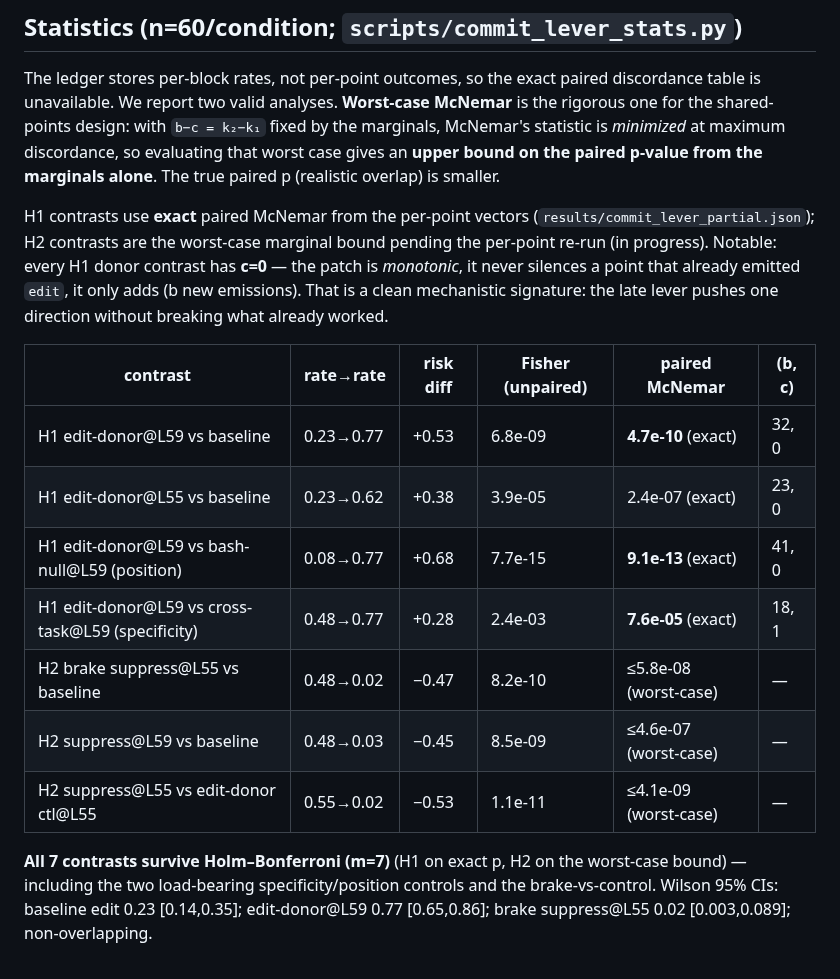
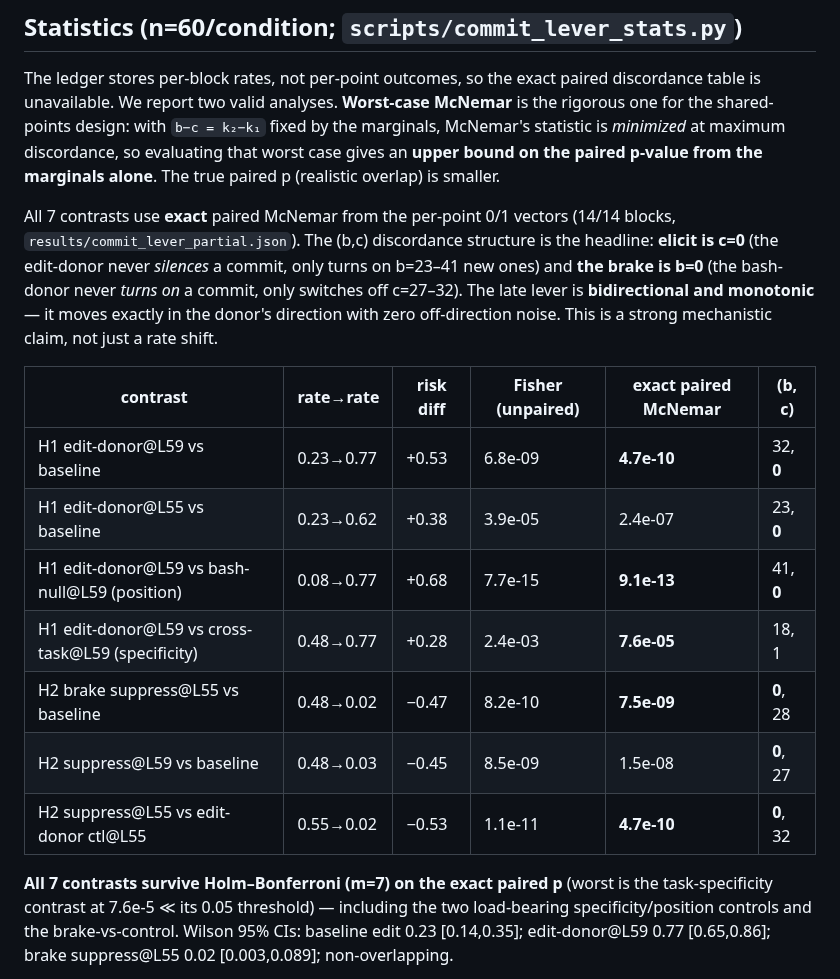
Before and after one commit to OpenInterpretability/openinterp-swebench-harness, a Markdown page: paper/circuit_breaker/RESULTS_commitment_lever.md, the part around the change. Drawn GitHub-style.

Commit message:
Tier-1 COMPLETE: exact paired McNemar on all 7 (14/14 per-point). Bidirectional monotonic lever: elicit c=0, brake b=0. All Holm-significant (worst 7.6e-5)
Co-Authored-By: Claude Fable 5 <noreply@anthropic.com>

```diff
--- a/paper/circuit_breaker/RESULTS_commitment_lever.md
+++ b/paper/circuit_breaker/RESULTS_commitment_lever.md
@@ -79,23 +79,25 @@ shared-points design: with `b−c = k₂−k₁` fixed by the marginals, McNemar
 maximum discordance, so evaluating that worst case gives an **upper bound on the paired p-value from the
 marginals alone**. The true paired p (realistic overlap) is smaller.
 
-H1 contrasts use **exact** paired McNemar from the per-point vectors (`results/commit_lever_partial.json`);
-H2 contrasts are the worst-case marginal bound pending the per-point re-run (in progress). Notable: every
-H1 donor contrast has **c=0** — the patch is *monotonic*, it never silences a point that already emitted
-`edit`, it only adds (b new emissions). That is a clean mechanistic signature: the late lever pushes one
-direction without breaking what already worked.
+All 7 contrasts use **exact** paired McNemar from the per-point 0/1 vectors (14/14 blocks,
+`results/commit_lever_partial.json`). The (b,c) discordance structure is the headline: **elicit is c=0**
+(the edit-donor never *silences* a commit, only turns on b=23–41 new ones) and **the brake is b=0** (the
+bash-donor never *turns on* a commit, only switches off c=27–32). The late lever is **bidirectional and
+monotonic** — it moves exactly in the donor's direction with zero off-direction noise. This is a strong
+mechanistic claim, not just a rate shift.
 
-| contrast | rate→rate | risk diff | Fisher (unpaired) | **paired McNemar** | (b, c) |
+| contrast | rate→rate | risk diff | Fisher (unpaired) | **exact paired McNemar** | (b, c) |
 |---|---|---|---|---|---|
-| H1 edit-donor@L59 vs baseline | 0.23→0.77 | +0.53 | 6.8e-09 | **4.7e-10** (exact) | 32, 0 |
-| H1 edit-donor@L55 vs baseline | 0.23→0.62 | +0.38 | 3.9e-05 | 2.4e-07 (exact) | 23, 0 |
-| H1 edit-donor@L59 vs bash-null@L59 (position) | 0.08→0.77 | +0.68 | 7.7e-15 | **9.1e-13** (exact) | 41, 0 |
-| H1 edit-donor@L59 vs cross-task@L59 (specificity) | 0.48→0.77 | +0.28 | 2.4e-03 | **7.6e-05** (exact) | 18, 1 |
-| H2 brake suppress@L55 vs baseline | 0.48→0.02 | −0.47 | 8.2e-10 | ≤5.8e-08 (worst-case) | — |
-| H2 suppress@L59 vs baseline | 0.48→0.03 | −0.45 | 8.5e-09 | ≤4.6e-07 (worst-case) | — |
-| H2 suppress@L55 vs edit-donor ctl@L55 | 0.55→0.02 | −0.53 | 1.1e-11 | ≤4.1e-09 (worst-case) | — |
+| H1 edit-donor@L59 vs baseline | 0.23→0.77 | +0.53 | 6.8e-09 | **4.7e-10** | 32, **0** |
+| H1 edit-donor@L55 vs baseline | 0.23→0.62 | +0.38 | 3.9e-05 | 2.4e-07 | 23, **0** |
+| H1 edit-donor@L59 vs bash-null@L59 (position) | 0.08→0.77 | +0.68 | 7.7e-15 | **9.1e-13** | 41, **0** |
+| H1 edit-donor@L59 vs cross-task@L59 (specificity) | 0.48→0.77 | +0.28 | 2.4e-03 | **7.6e-05** | 18, 1 |
+| H2 brake suppress@L55 vs baseline | 0.48→0.02 | −0.47 | 8.2e-10 | **7.5e-09** | **0**, 28 |
+| H2 suppress@L59 vs baseline | 0.48→0.03 | −0.45 | 8.5e-09 | 1.5e-08 | **0**, 27 |
+| H2 suppress@L55 vs edit-donor ctl@L55 | 0.55→0.02 | −0.53 | 1.1e-11 | **4.7e-10** | **0**, 32 |
 
-**All 7 contrasts survive Holm–Bonferroni (m=7)** (H1 on exact p, H2 on the worst-case bound) — including the two
+**All 7 contrasts survive Holm–Bonferroni (m=7) on the exact paired p** (worst is the task-specificity
+contrast at 7.6e-5 ≪ its 0.05 threshold) — including the two
 load-bearing specificity/position controls and the brake-vs-control. Wilson 95% CIs: baseline edit
 0.23 [0.14,0.35]; edit-donor@L59 0.77 [0.65,0.86]; brake suppress@L55 0.02 [0.003,0.089]; non-overlapping.
 
```
